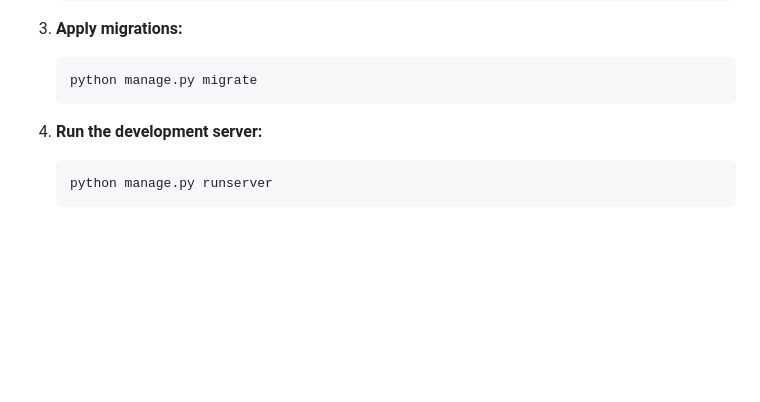
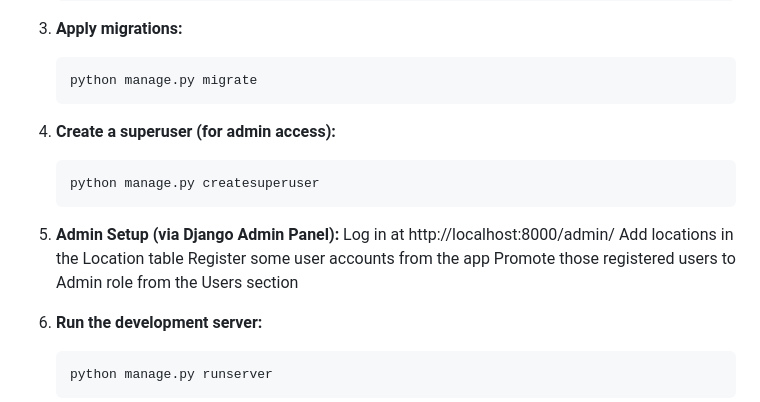
Before and after one commit to DineshR-dev/CitiVoice, a Markdown page: README.md, the part around the change. Drawn GitHub-style; blank space fills up the shorter version.

````diff
--- a/README.md
+++ b/README.md
@@ -41,6 +41,15 @@ CitiVoice is a Django-based web application designed to help citizens submit fee
    ```bash
    python manage.py migrate
    ```
+4. **Create a superuser (for admin access):**
+   ```bash
+   python manage.py createsuperuser
+   ```
+5. **Admin Setup (via Django Admin Panel):**
+   Log in at http://localhost:8000/admin/
+   Add locations in the Location table
+   Register some user accounts from the app
+   Promote those registered users to Admin role from the Users section
 
 4. **Run the development server:**
    ```bash
````
